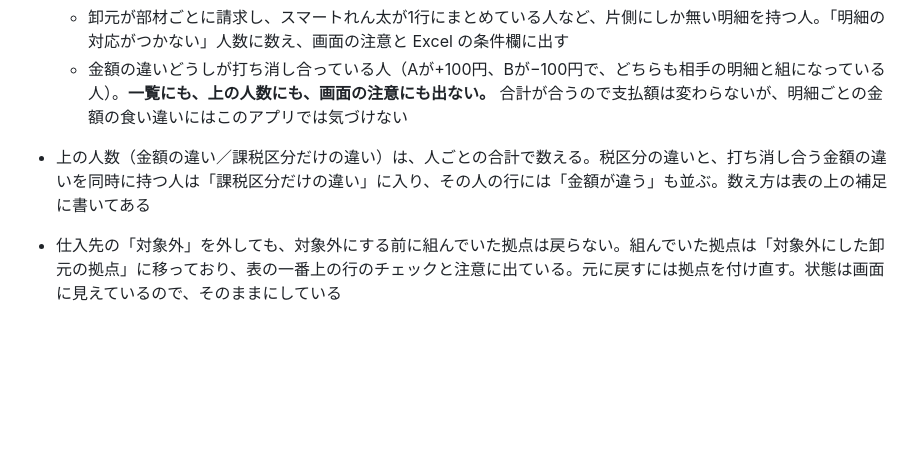
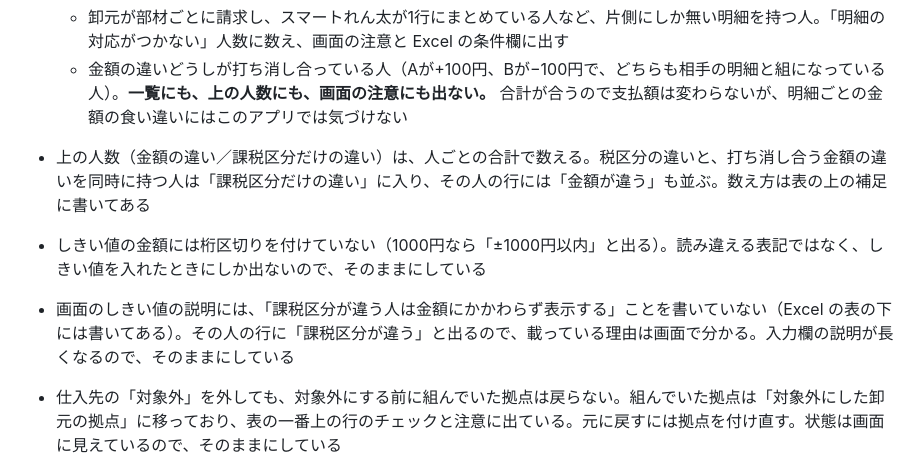
Before and after one commit to toyo-care-service/rental-oroshi-checker, a Markdown page: DESIGN.md, the part around the change. Drawn GitHub-style; blank space fills up the shorter version.

Commit message:
既知の制約に、しきい値の表記の2点を書く
Co-Authored-By: Claude Opus 5.5 <noreply@anthropic.com>

```diff
--- a/DESIGN.md
+++ b/DESIGN.md
@@ -471,6 +471,8 @@ Excel の上限（1,048,576行、1セル 32,767文字）を超えるときは、
   - 卸元が部材ごとに請求し、スマートれん太が1行にまとめている人など、片側にしか無い明細を持つ人。「明細の対応がつかない」人数に数え、画面の注意と Excel の条件欄に出す
   - 金額の違いどうしが打ち消し合っている人（Aが+100円、Bが−100円で、どちらも相手の明細と組になっている人）。**一覧にも、上の人数にも、画面の注意にも出ない。** 合計が合うので支払額は変わらないが、明細ごとの金額の食い違いにはこのアプリでは気づけない
 - 上の人数（金額の違い／課税区分だけの違い）は、人ごとの合計で数える。税区分の違いと、打ち消し合う金額の違いを同時に持つ人は「課税区分だけの違い」に入り、その人の行には「金額が違う」も並ぶ。数え方は表の上の補足に書いてある
+- しきい値の金額には桁区切りを付けていない（1000円なら「±1000円以内」と出る）。読み違える表記ではなく、しきい値を入れたときにしか出ないので、そのままにしている
+- 画面のしきい値の説明には、「課税区分が違う人は金額にかかわらず表示する」ことを書いていない（Excel の表の下には書いてある）。その人の行に「課税区分が違う」と出るので、載っている理由は画面で分かる。入力欄の説明が長くなるので、そのままにしている
 - 仕入先の「対象外」を外しても、対象外にする前に組んでいた拠点は戻らない。組んでいた拠点は「対象外にした卸元の拠点」に移っており、表の一番上の行のチェックと注意に出ている。元に戻すには拠点を付け直す。状態は画面に見えているので、そのままにしている
 - 入力ファイルの大きさ・行数に上限は設けていない。想定（スマートれん太 数千行、卸元 千行未満）を大きく超えるファイルを選ぶと、読み込みと突合が遅くなる。遅くなるだけで誤った結果にはならず、何行で止めるかの根拠も無いので、そのままにしている。Excel の上限を超える出力は、書き出しの側で止まる（12.3）
 - Excel の書き出しは、4GB を超えるファイルに対応していない（ZIP の大きさの欄が32ビット）。出力は1本の文字列として組み立てるので、4GB より先にブラウザの文字列の上限（約1.6GB）で止まり、書き出しの失敗として画面に出る（12.3）。届かない大きさなので、そのままにしている
```
